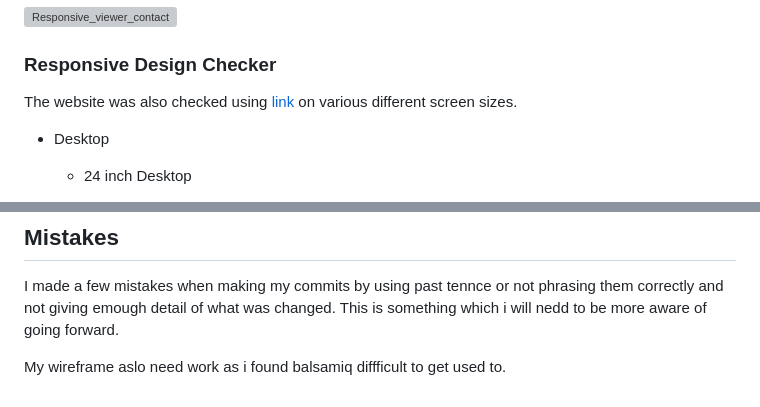
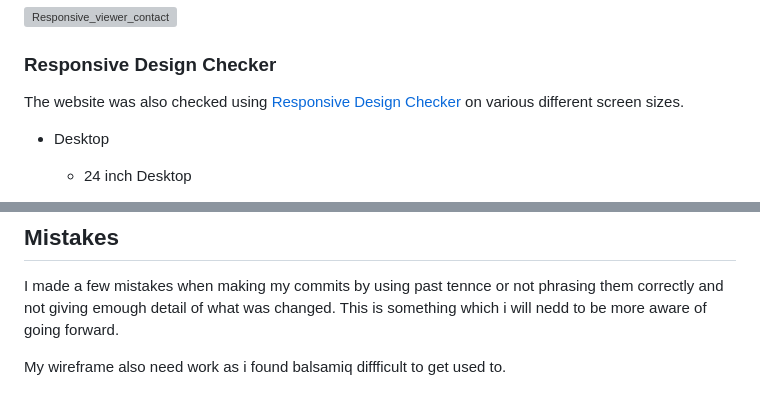
Before and after one commit to AmandaB2023/P1_Lackyle_Sporthorses, a Markdown page: TESTING.md, 2 parts joined by grey strips. Drawn GitHub-style; grey boxes are pictures that could not be loaded.

Commit message:
Fix text inacuracys.

```diff
--- a/TESTING.md
+++ b/TESTING.md
@@ -81,7 +81,7 @@ The website was also checked using the responsive viewer extention on google chr
 
 ### Responsive Design Checker
 
-The website was also checked using [link](https://responsivedesignchecker.com/) on various different screen sizes.
+The website was also checked using [Responsive Design Checker](https://responsivedesignchecker.com/) on various different screen sizes.
 
 *   Desktop
 
@@ -255,4 +255,4 @@ I do have two issues in my CSS, one is to do with the youtube video embed and th
 ## Mistakes
 I made a few mistakes when making my commits by using past tennce or not phrasing them correctly and not giving emough detail of what was changed. This is something which i will nedd to be more aware of going forward.
 
-My wireframe aslo need work as i found balsamiq diffficult to get used to.
+My wireframe also need work as i found balsamiq diffficult to get used to.
```
